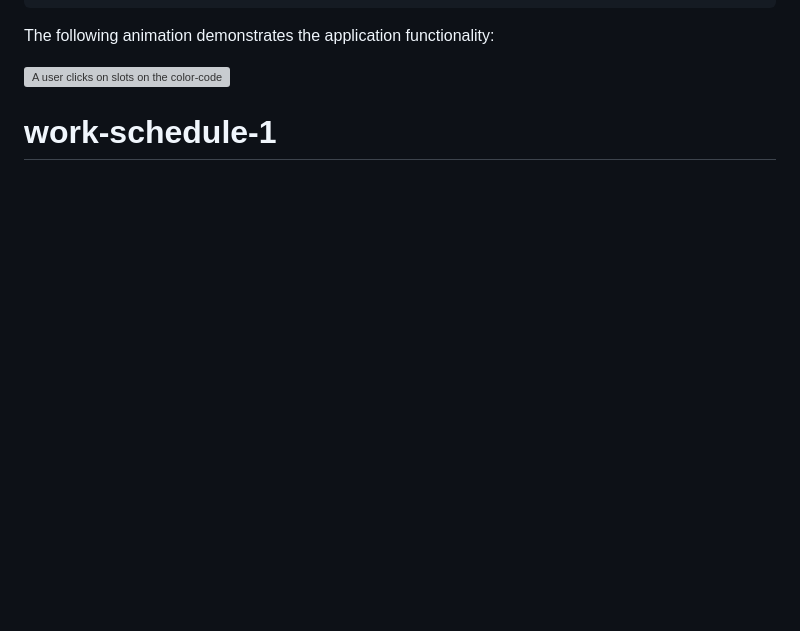
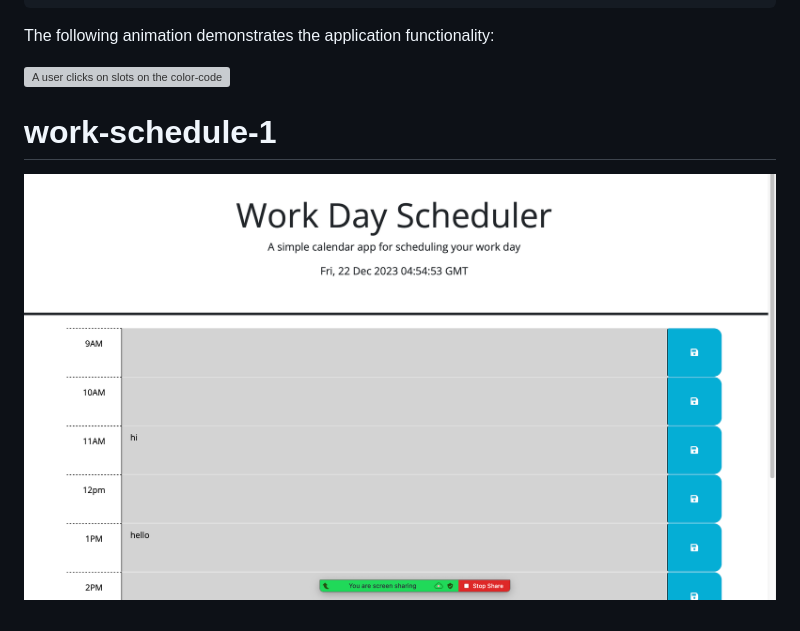
Before and after one commit to Michel-Takla/work-schedule-1, a Markdown page: README.md, the part around the change. Rendered like a GitHub page; pictures changed too: Assets/appimg.png (added); blank space fills up the shorter version; grey boxes are pictures that could not be loaded.

```diff
--- a/README.md
+++ b/README.md
@@ -38,3 +38,4 @@ The following animation demonstrates the application functionality:
 ![A user clicks on slots on the color-coded calendar and edits the events.](./Assets/05-third-party-apis-homework-demo.gif)
 
 # work-schedule-1
+![app img](./Assets/appimg.png)
```
